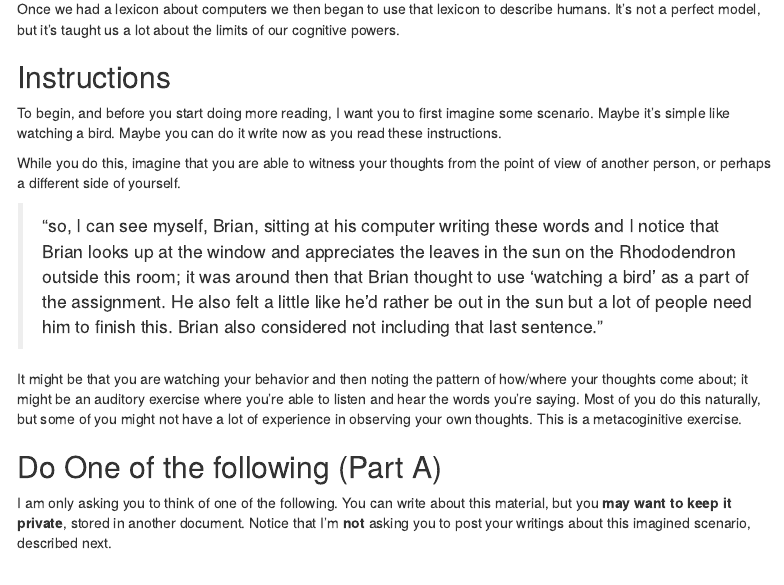
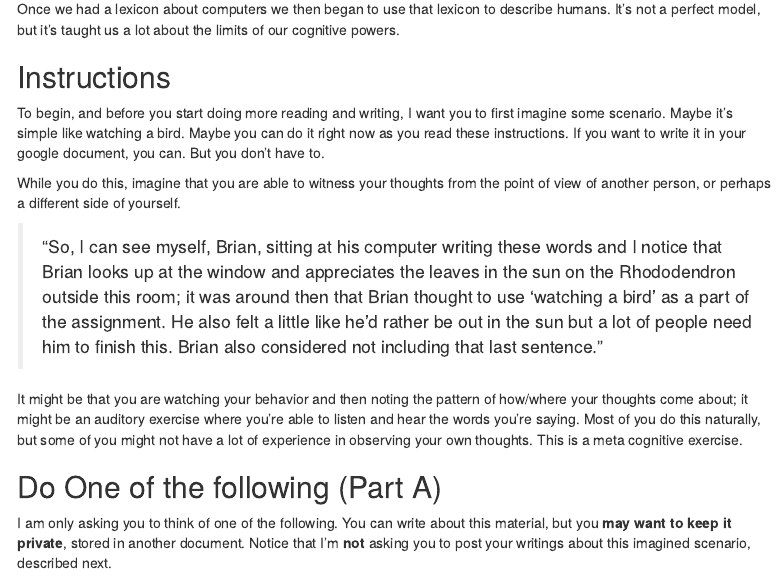
Before and after one commit to teacher-brian/Gen_psych, an R Markdown document (General_Psych_schedule.Rmd): the page in a window 1100 px wide, from 7170 px down. The pictures show the output file General_Psych_schedule.html that the author committed with the source, opened offline; menus at the side of the page are left out.

Commit message:
fixed misspelling

```diff
--- a/General_Psych_schedule.Rmd
+++ b/General_Psych_schedule.Rmd
@@ -359,13 +359,15 @@ Once we had a lexicon about computers we then began to use that lexicon to descr
 
 ## Instructions
 
-To begin, and before you start doing more reading, I want you to first imagine some scenario. Maybe it's simple like watching a bird.  Maybe you can do it write now as you read these instructions.
+To begin, and before you start doing more reading and writing, I want you to first imagine some scenario. Maybe it’s simple like watching a bird. Maybe you can do it right now as you read these instructions.  If you want to write it in your google document, you can.  But you don't have to.
+
+
 
 While you do this, imagine that you are able to witness your thoughts from the point of view of another person, or perhaps a different side of yourself.
 
->"so, I can see myself, Brian, sitting at his computer writing these words and I notice that Brian looks up at the window and appreciates the leaves in the sun on the Rhododendron outside this room; it was around then that Brian thought to use 'watching a bird' as a part of the assignment. He also felt a little like he'd rather be out in the sun but a lot of people need him to finish this.  Brian also considered not including that last sentence."
+>“So, I can see myself, Brian, sitting at his computer writing these words and I notice that Brian looks up at the window and appreciates the leaves in the sun on the Rhododendron outside this room; it was around then that Brian thought to use ‘watching a bird’ as a part of the assignment. He also felt a little like he’d rather be out in the sun but a lot of people need him to finish this. Brian also considered not including that last sentence.”
 
-It might be that you are watching your behavior and then noting the pattern of how/where your thoughts come about; it might be an auditory exercise where you're able to listen and hear the words you're saying.  Most of you do this naturally, but some of you might not have a lot of experience in observing your own thoughts.  This is a metacoginitive exercise.
+It might be that you are watching your behavior and then noting the pattern of how/where your thoughts come about; it might be an auditory exercise where you’re able to listen and hear the words you’re saying. Most of you do this naturally, but some of you might not have a lot of experience in observing your own thoughts. This is a meta cognitive exercise.
 
 ## Do One of the following (Part A)
 
```
Also changed, not shown: General_Psych_schedule.html.
